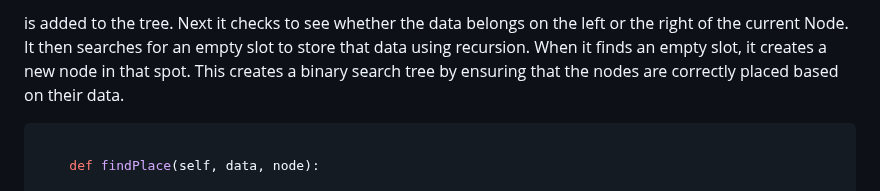
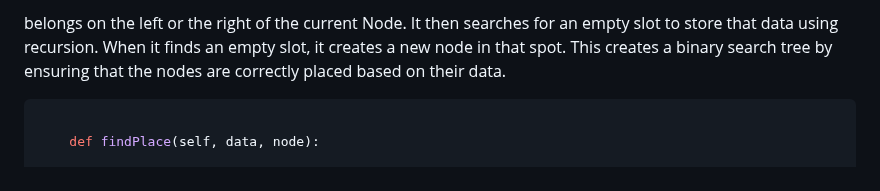
Before and after one commit to EnchiladaStyle/PersonalSoftwarePortfolio, a Markdown page: DataStructuresTutorial/binarytrees.md, the part around the change. Rendered like a GitHub page.

Commit message:
cleaned up some code

````diff
--- a/DataStructuresTutorial/binarytrees.md
+++ b/DataStructuresTutorial/binarytrees.md
@@ -1,4 +1,4 @@
-is added to the tree. Next it checks to see whether the data belongs on the left or the right of the current Node. It then searches for an empty slot to store that data using recursion. When it finds an empty slot, it creates a new node in that spot. This creates a binary search tree by ensuring that the nodes are correctly placed based on their data.
+belongs on the left or the right of the current Node. It then searches for an empty slot to store that data using recursion. When it finds an empty slot, it creates a new node in that spot. This creates a binary search tree by ensuring that the nodes are correctly placed based on their data.
 
 ```python
 
````
